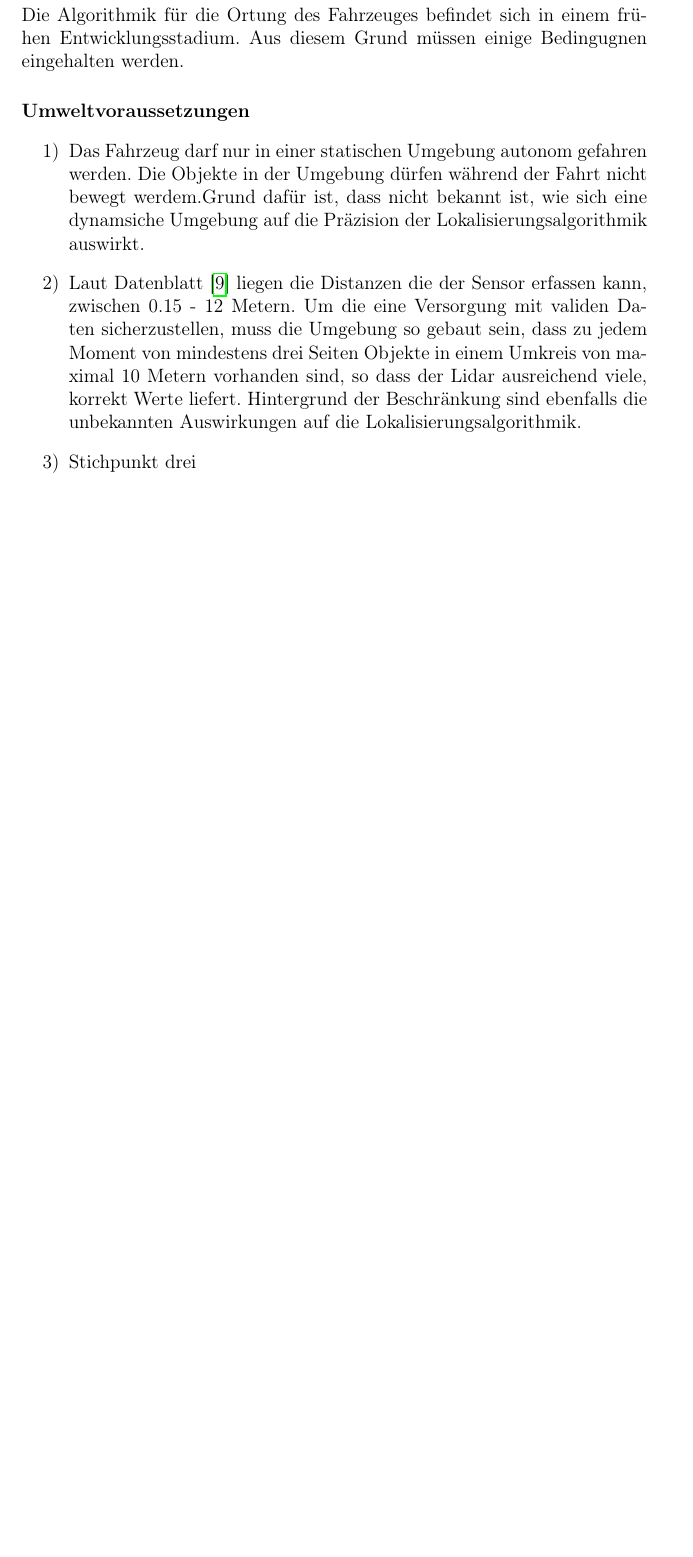
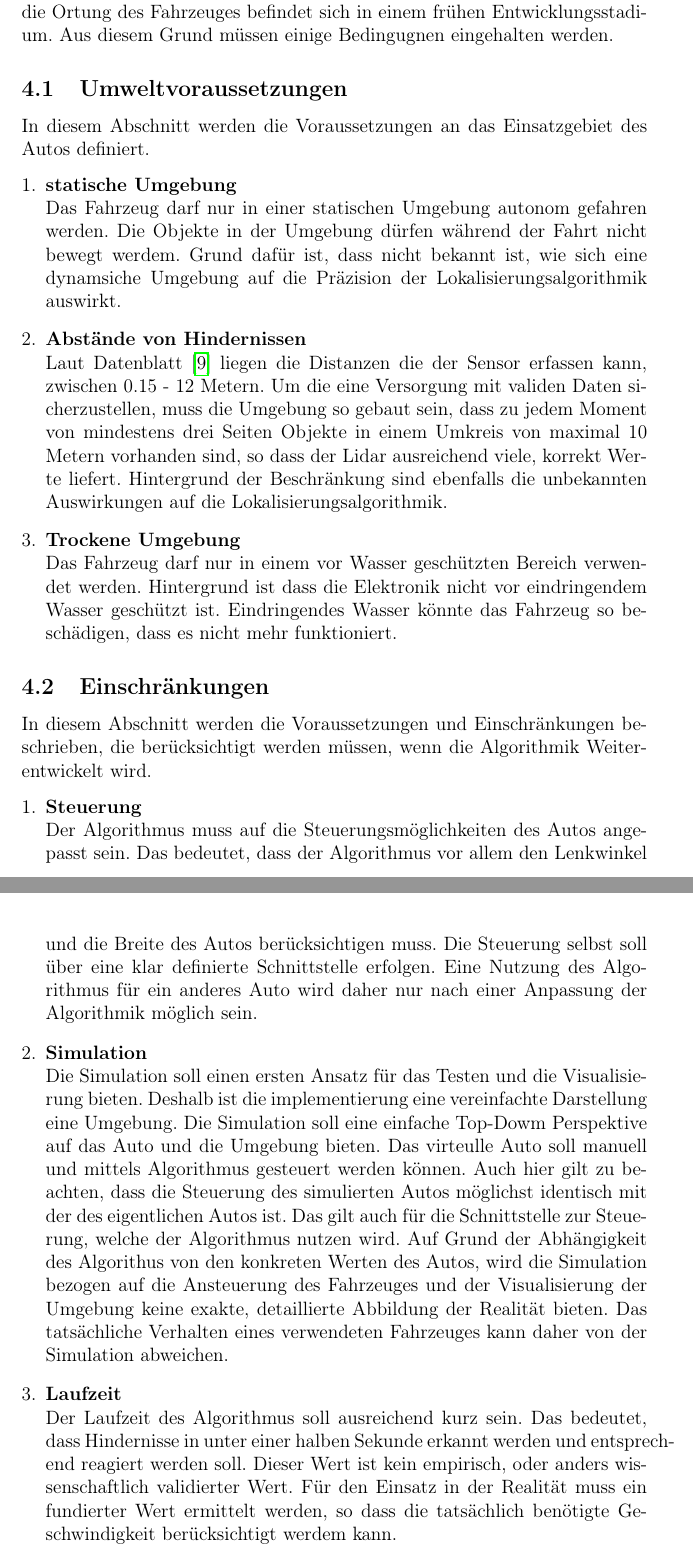
Before and after one commit to Jundy0/Studienarbeit, a LaTeX document (Latex/Studienarbeit.tex, which reads Latex/chapters/systemvoraussetzungen.tex): part of page 16 of 27 before the commit and two parts of pages 16 and 17 of 28 after it, the two joined at a grey line, cut so that both start at the same text, the shorter picture padded with empty space. Compiled offline with pdfLaTeX.

Commit message:
Beschreibung Umweltvoraussetzungen und Einschränkungen

```diff
--- a/Latex/chapters/systemvoraussetzungen.tex
+++ b/Latex/chapters/systemvoraussetzungen.tex
@@ -1,11 +1,57 @@
-\section{Systemvoraussetzungen}
-In diesem Kapitel wird definiert welche Voraussetzungen erfüllt sein müssen, um eine korrekte Funktion der Software sicherzustellen.\\
-Die Algorithmik für die Ortung des Fahrzeuges befindet sich in einem frühen Entwicklungsstadium. Aus diesem Grund müssen einige Bedingugnen eingehalten werden.
-\paragraph{Umweltvoraussetzungen}
-\begin{itemize}
-    \item[1)] Das Fahrzeug darf nur in einer statischen Umgebung autonom gefahren werden. Die Objekte in der Umgebung dürfen während der Fahrt nicht bewegt werdem.Grund dafür ist, dass nicht bekannt ist, wie sich eine dynamsiche Umgebung auf die Präzision der Lokalisierungsalgorithmik auswirkt.
-    \item[2)] Laut Datenblatt \cite{Slamtec2020} liegen die Distanzen die der Sensor erfassen kann, zwischen 0.15 - 12 Metern. Um die eine Versorgung mit validen Daten sicherzustellen, muss die Umgebung so gebaut sein, dass zu jedem Moment von mindestens drei Seiten Objekte in einem Umkreis von maximal 10 Metern vorhanden sind, so dass der Lidar ausreichend viele, korrekt Werte liefert.  Hintergrund der Beschränkung sind ebenfalls die unbekannten Auswirkungen auf die Lokalisierungsalgorithmik.
-    \item[3)] Stichpunkt drei
-\end{itemize}
+\section{Systemvoraussetzungen und Ein\-schränkungen}
+In diesem Kapitel wird definiert welche Voraussetzungen erfüllt sein müssen, um eine korrekte Funktion der Software sicherzustellen.
+Die Algorithmik für die Ortung des Fahrzeuges befindet sich in einem frühen Entwicklungsstadium.
+Aus diesem Grund müssen einige Bedingugnen eingehalten werden.
+\subsection{Umweltvoraussetzungen}
+In diesem Abschnitt werden die Voraussetzungen an das Einsatzgebiet des Autos definiert.
+\begin{enumerate}[leftmargin=*]
+    \item \textbf{statische Umgebung} \\
+    Das Fahrzeug darf nur in einer statischen Umgebung autonom gefahren werden.
+    Die Objekte in der Umgebung dürfen während der Fahrt nicht bewegt werdem.
+    Grund dafür ist, dass nicht bekannt ist, wie sich eine dynamsiche Umgebung auf die Präzision der Lokalisierungsalgorithmik auswirkt.
+    \item \textbf{Abstände von Hindernissen}\\
+    Laut Datenblatt \cite{Slamtec2020} liegen die Distanzen die der Sensor erfassen kann, zwischen 0.15 - 12 Metern.
+    Um die eine Versorgung mit validen Daten sicherzustellen,
+    muss die Umgebung so gebaut sein,
+    dass zu jedem Moment von mindestens drei Seiten Objekte in einem Umkreis von maximal 10 Metern vorhanden sind,
+    so dass der Lidar ausreichend viele, korrekt Werte liefert.
+    Hintergrund der Beschränkung sind ebenfalls die unbekannten Auswirkungen auf die Lokalisierungsalgorithmik.
+    \item \textbf{Trockene Umgebung}\\
+    Das Fahrzeug darf nur in einem vor Wasser geschützten Bereich verwendet werden.
+    Hintergrund ist dass die Elektronik nicht vor eindringendem Wasser geschützt ist.
+    Eindringendes Wasser könnte das Fahrzeug so beschädigen, dass es nicht mehr funktioniert.
+\end{enumerate}
+
+
+
+\subsection{Einschränkungen}
+In diesem Abschnitt werden die Voraussetzungen und Einschränkungen beschrieben,
+die berücksichtigt werden müssen, wenn die Algorithmik Weiterentwickelt wird.
+\begin{enumerate}[leftmargin=*]
+    \item \textbf{Steuerung} \\
+    Der Algorithmus muss auf die Steuerungsmöglichkeiten des Autos ange\-passt sein.
+    Das bedeutet, dass der Algorithmus vor allem den Lenkwin\-kel und die Breite des Autos berücksichtigen muss.
+    Die Steuerung selbst soll über eine klar definierte Schnittstelle erfolgen.
+    Eine Nutzung des Algorithmus für ein anderes Auto wird daher nur nach einer Anpassung der Algorithmik möglich sein.
+
+    \item \textbf{Simulation} \\
+    Die Simulation soll einen ersten Ansatz für das Testen und die Visualisierung bieten.
+    Deshalb ist die implementierung eine vereinfachte Darstellung eine Umgebung.
+    Die Simulation soll eine einfache Top-Dowm Perspektive auf das Auto und die Umgebung bieten.
+    Das virteulle Auto soll manuell und mittels Algorithmus gesteuert werden können.
+    Auch hier gilt zu beachten, dass die Steuerung des simulierten Autos möglichst identisch mit der des eigentlichen Autos ist.
+    Das gilt auch für die Schnittstelle zur Steuerung, welche der Algorithmus nutzen wird.
+    Auf Grund der Abhängigkeit des Algorithus von den konkreten Werten des Autos,
+    wird die Simulation bezogen auf die Ansteuerung des Fahrzeuges und der Visualisierung der Umgebung
+    keine exakte, detaillierte Abbildung der Realität bieten. Das tatsächliche Verhalten eines verwendeten Fahrzeuges
+    kann daher von der Simulation abweichen.
+
+    \item \textbf{Laufzeit} \\
+    Der Laufzeit des Algorithmus soll ausreichend kurz sein.
+    Das bedeutet, dass Hindernisse in unter einer halben Sekunde erkannt werden und entsprech\-end reagiert werden soll.
+    Dieser Wert ist kein empirisch, oder anders wissenschaftlich validierter Wert.
+    Für den Einsatz in der Realität muss ein fundierter Wert ermittelt werden,
+    so dass die tatsächlich benötigte Geschwindigkeit berücksichtigt werdem kann.
+\end{enumerate}
 
 \newpage
```
